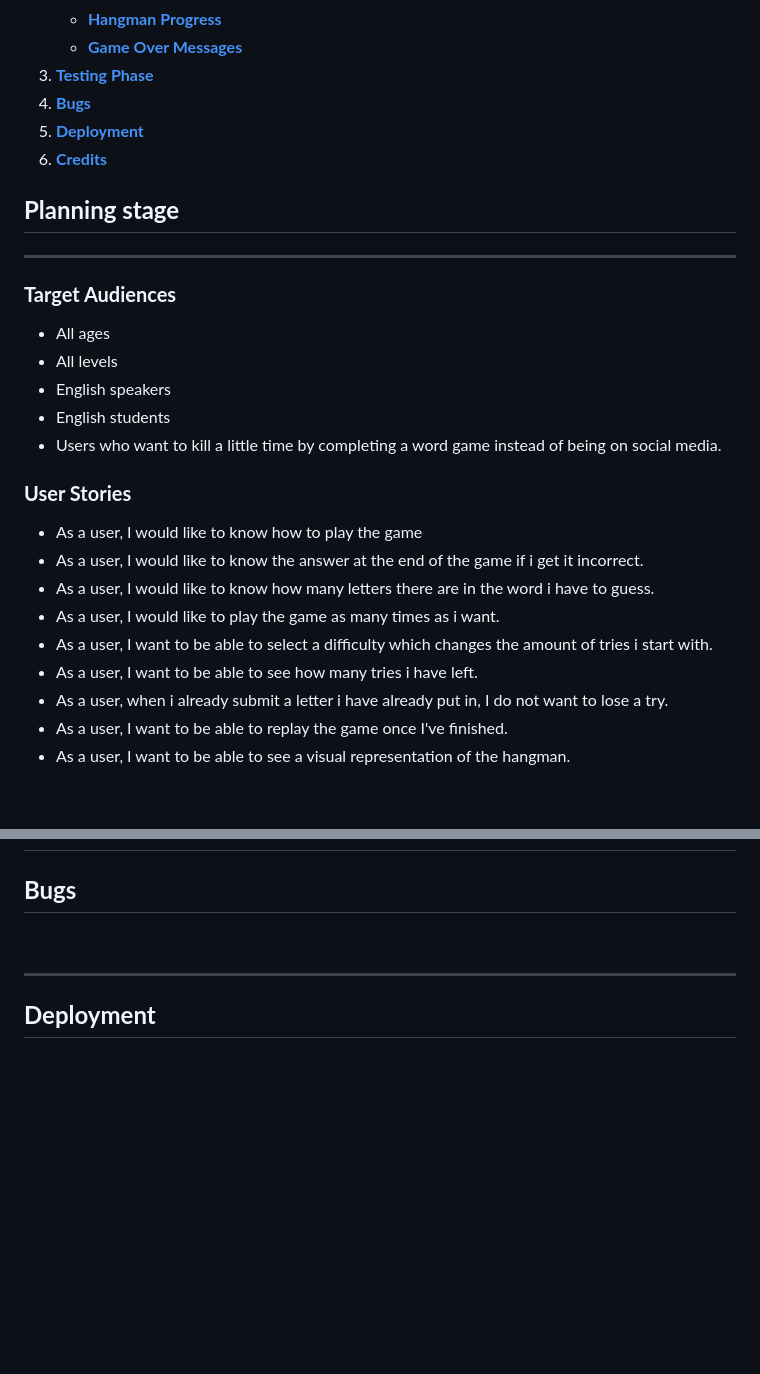
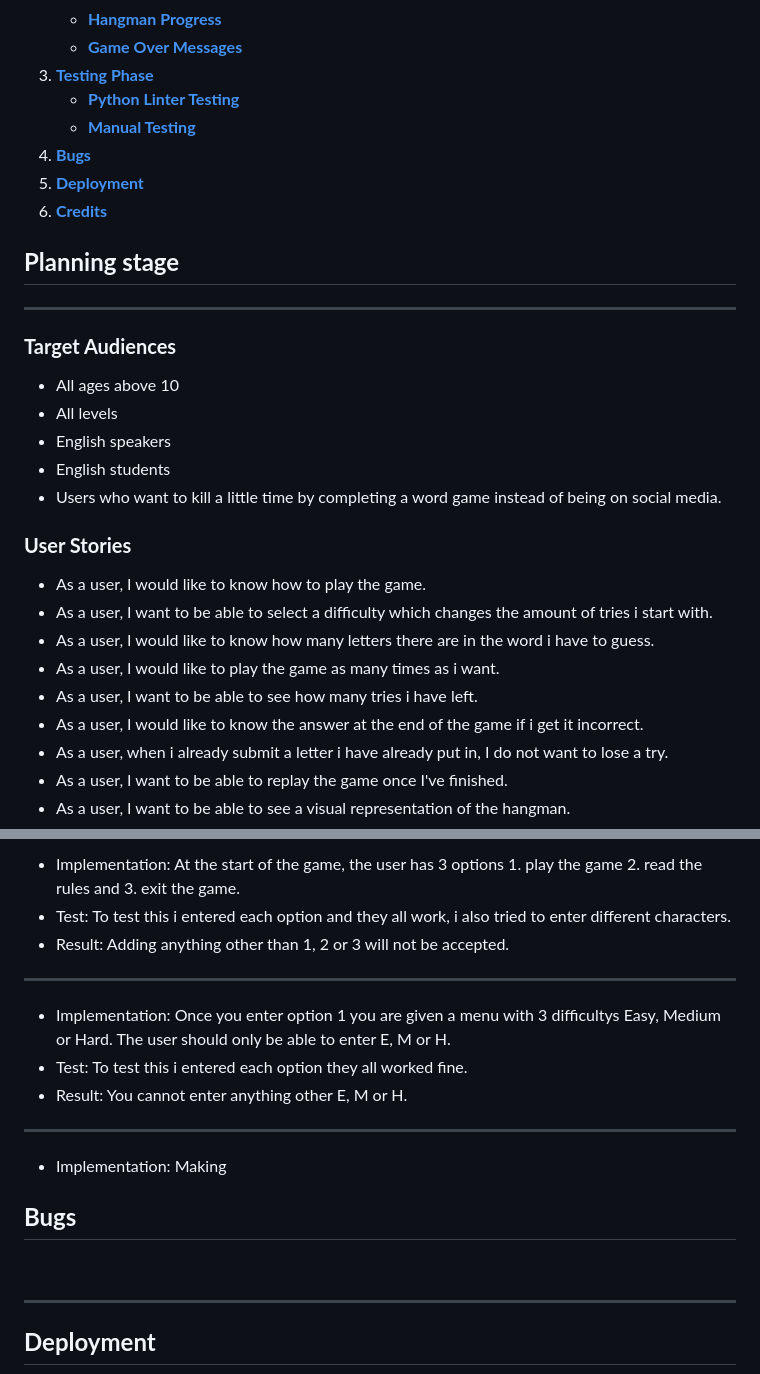
Before and after one commit to PeterQ93/hangman, a Markdown page: README.md, 2 parts joined by grey strips. GitHub-like rendering; blank space fills up the shorter version.

Commit message:
add game over message, testing phase to readme

```diff
--- a/README.md
+++ b/README.md
@@ -24,6 +24,8 @@ Hangman is a classic game played all over the world. The aim is to guess the wor
     * [**Hangman Progress**](#hangman-progress)
     * [**Game Over Messages**](#game-over-messages)
 1. [**Testing Phase**](#testing-phase)
+    * [**Python Linter Testing**](#python-linter-testing)
+    * [**Manual Testing**](#manual-testing)
 1. [**Bugs**](#bugs)
 1. [**Deployment**](#deployment)
 1. [**Credits**](#credits)
@@ -34,7 +36,7 @@ Hangman is a classic game played all over the world. The aim is to guess the wor
 
 ### **Target Audiences**
 
-- All ages
+- All ages above 10
 - All levels
 - English speakers
 - English students
@@ -42,12 +44,12 @@ Hangman is a classic game played all over the world. The aim is to guess the wor
 
 ### **User Stories**
 
-- As a user, I would like to know how to play the game
-- As a user, I would like to know the answer at the end of the game if i get it incorrect.
+- As a user, I would like to know how to play the game.
+- As a user, I want to be able to select a difficulty which changes the amount of tries i start with.
 - As a user, I would like to know how many letters there are in the word i have to guess.
 - As a user, I would like to play the game as many times as i want.
-- As a user, I want to be able to select a difficulty which changes the amount of tries i start with.
 - As a user, I want to be able to see how many tries i have left.
+- As a user, I would like to know the answer at the end of the game if i get it incorrect.
 - As a user, when i already submit a letter i have already put in, I do not want to lose a try.
 - As a user, I want to be able to replay the game once I've finished.
 - As a user, I want to be able to see a visual representation of the hangman.
@@ -138,3 +154,16 @@ There are 3 options Easy, Medium and Hard. Easy gives you 8 chances, Medium give
+- Implementation: At the start of the game, the user has 3 options 1. play the game 2. read the rules and 3. exit the game.
+- Test: To test this i entered each option and they all work, i also tried to enter different characters.
+- Result: Adding anything other than 1, 2 or 3 will not be accepted.
+
+<hr>
+
+- Implementation: Once you enter option 1 you are given a menu with 3 difficultys Easy, Medium or Hard. The user should only be able to enter E, M or H.
+- Test: To test this i entered each option they all worked fine.
+- Result: You cannot enter anything other E, M or H.
+
+<hr>
+
+- Implementation: Making
 
 
 ## **Bugs**
```
Also changed, not shown: other parts of README.md (+14 -0 lines), assets/images/pep8_graphics.png (added), assets/images/pep8_run.png (added), assets/images/pep8_word.png (added), 1 other file.
